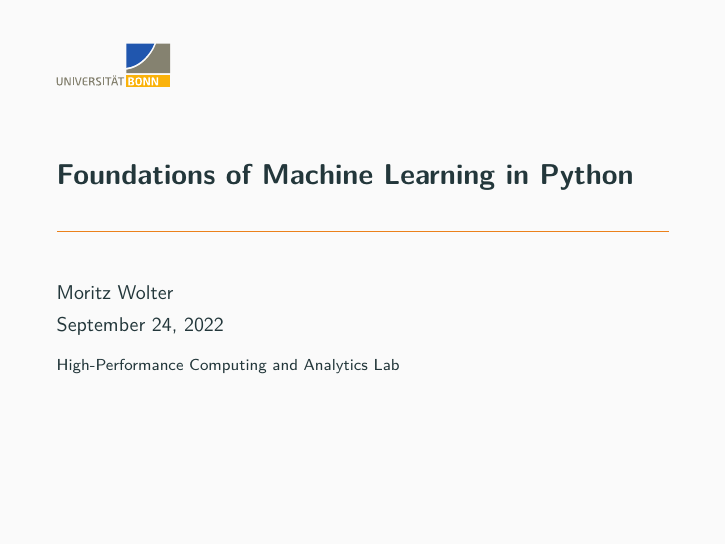
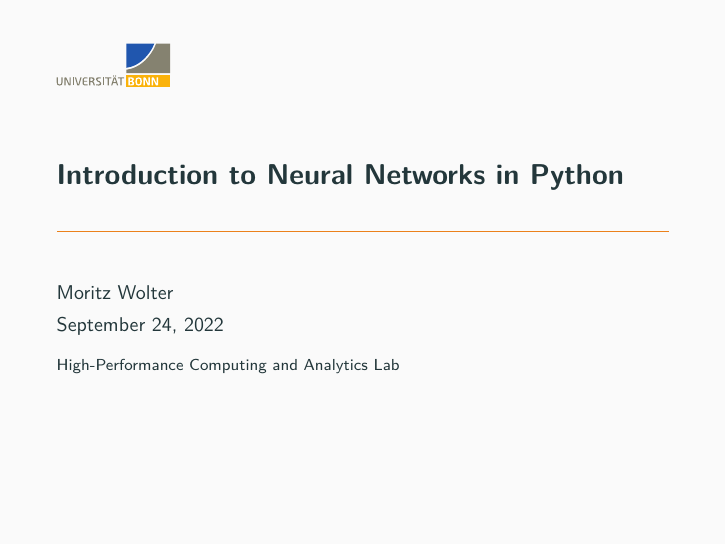
Before and after one commit to Machine-Learning-Foundations/day_11_lecture_neural_networks, LaTeX slides (presentation.tex): page 1 of 36. Compiled offline with pdfLaTeX.

Commit message:
fix title.

```diff
--- a/presentation.tex
+++ b/presentation.tex
@@ -52,7 +52,7 @@
 
 \usetheme{metropolis}           % Use metropolis theme
 \setbeamertemplate{caption}[default]
-\title{Foundations of Machine Learning in Python}
+\title{Introduction to Neural Networks in Python}
 \date{\today}
 \institute{High-Performance Computing and Analytics Lab}
 \author{Moritz Wolter}
```
Also changed, not shown: presentation.pdf (deleted), 1 other file.
